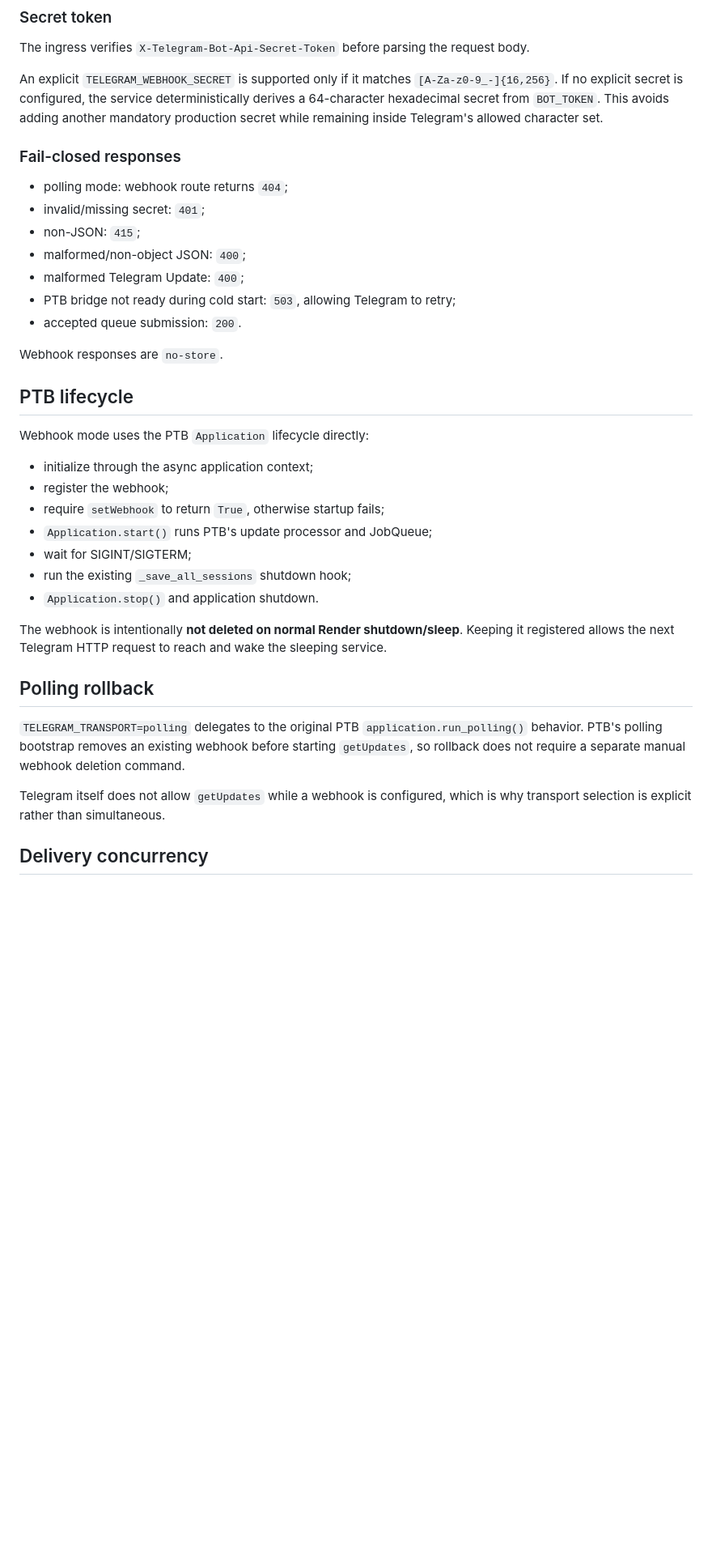
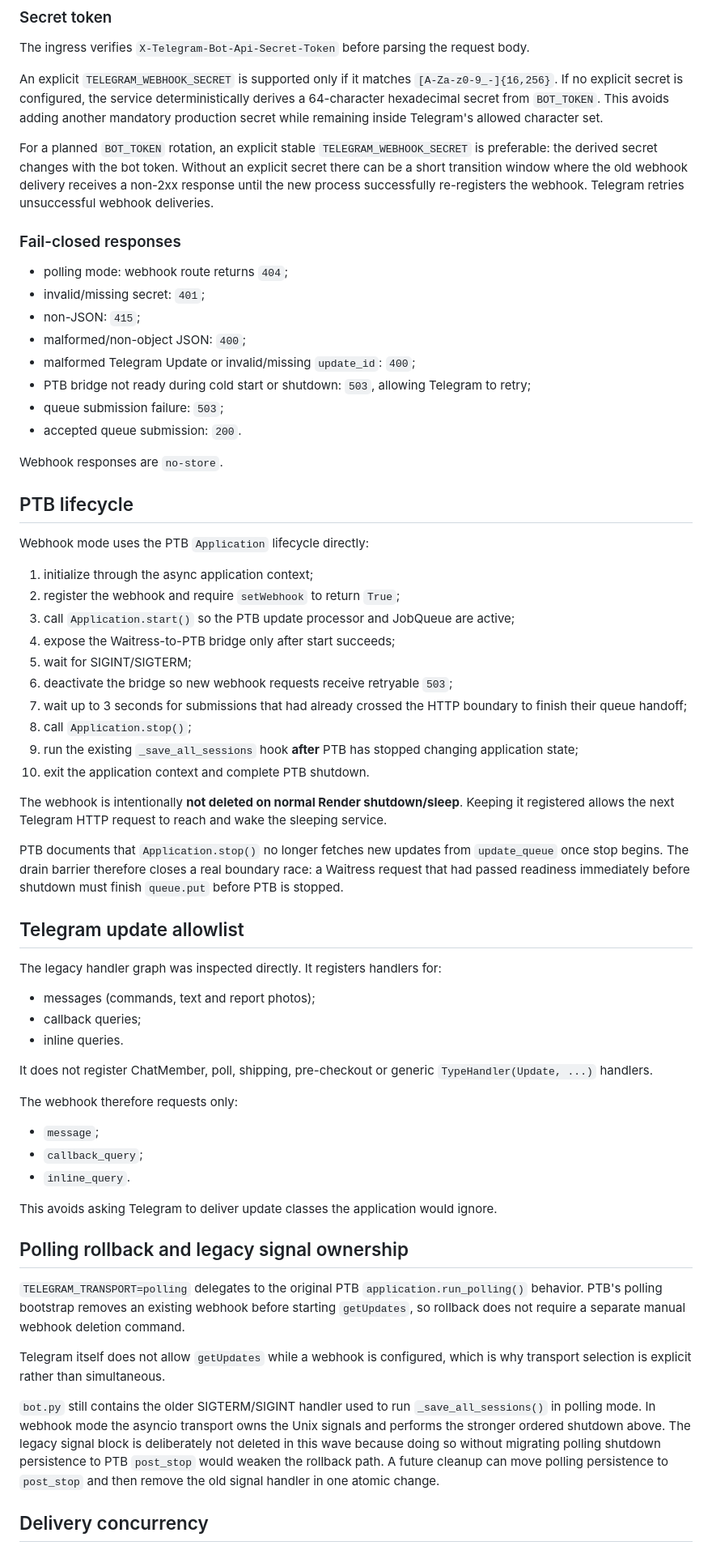
Before and after one commit to FedorMilovanov/bible-bot, a Markdown page: docs/RESEARCH_WAVE8.md, the part around one of its changes. Shown at 81% size. Rendered like a GitHub page; blank space fills up the shorter version.

Commit message:
Document final webhook lifecycle hardening

```diff
--- a/docs/RESEARCH_WAVE8.md
+++ b/docs/RESEARCH_WAVE8.md
@@ -39,14 +41,17 @@ The ingress verifies `X-Telegram-Bot-Api-Secret-Token` before parsing the reques
 
 An explicit `TELEGRAM_WEBHOOK_SECRET` is supported only if it matches `[A-Za-z0-9_-]{16,256}`. If no explicit secret is configured, the service deterministically derives a 64-character hexadecimal secret from `BOT_TOKEN`. This avoids adding another mandatory production secret while remaining inside Telegram's allowed character set.
 
+For a planned `BOT_TOKEN` rotation, an explicit stable `TELEGRAM_WEBHOOK_SECRET` is preferable: the derived secret changes with the bot token. Without an explicit secret there can be a short transition window where the old webhook delivery receives a non-2xx response until the new process successfully re-registers the webhook. Telegram retries unsuccessful webhook deliveries.
+
 ### Fail-closed responses
 
 - polling mode: webhook route returns `404`;
 - invalid/missing secret: `401`;
 - non-JSON: `415`;
 - malformed/non-object JSON: `400`;
-- malformed Telegram Update: `400`;
-- PTB bridge not ready during cold start: `503`, allowing Telegram to retry;
+- malformed Telegram Update or invalid/missing `update_id`: `400`;
+- PTB bridge not ready during cold start or shutdown: `503`, allowing Telegram to retry;
+- queue submission failure: `503`;
 - accepted queue submission: `200`.
 
 Webhook responses are `no-store`.
@@ -55,21 +60,46 @@ Webhook responses are `no-store`.
 
 Webhook mode uses the PTB `Application` lifecycle directly:
 
-- initialize through the async application context;
-- register the webhook;
-- require `setWebhook` to return `True`, otherwise startup fails;
-- `Application.start()` runs PTB's update processor and JobQueue;
-- wait for SIGINT/SIGTERM;
-- run the existing `_save_all_sessions` shutdown hook;
-- `Application.stop()` and application shutdown.
+1. initialize through the async application context;
+2. register the webhook and require `setWebhook` to return `True`;
+3. call `Application.start()` so the PTB update processor and JobQueue are active;
+4. expose the Waitress-to-PTB bridge only after start succeeds;
+5. wait for SIGINT/SIGTERM;
+6. deactivate the bridge so new webhook requests receive retryable `503`;
+7. wait up to 3 seconds for submissions that had already crossed the HTTP boundary to finish their queue handoff;
+8. call `Application.stop()`;
+9. run the existing `_save_all_sessions` hook **after** PTB has stopped changing application state;
+10. exit the application context and complete PTB shutdown.
 
 The webhook is intentionally **not deleted on normal Render shutdown/sleep**. Keeping it registered allows the next Telegram HTTP request to reach and wake the sleeping service.
 
-## Polling rollback
+PTB documents that `Application.stop()` no longer fetches new updates from `update_queue` once stop begins. The drain barrier therefore closes a real boundary race: a Waitress request that had passed readiness immediately before shutdown must finish `queue.put` before PTB is stopped.
+
+## Telegram update allowlist
+
+The legacy handler graph was inspected directly. It registers handlers for:
+
+- messages (commands, text and report photos);
+- callback queries;
+- inline queries.
+
+It does not register ChatMember, poll, shipping, pre-checkout or generic `TypeHandler(Update, ...)` handlers.
+
+The webhook therefore requests only:
+
+- `message`;
+- `callback_query`;
+- `inline_query`.
+
+This avoids asking Telegram to deliver update classes the application would ignore.
+
+## Polling rollback and legacy signal ownership
 
 `TELEGRAM_TRANSPORT=polling` delegates to the original PTB `application.run_polling()` behavior. PTB's polling bootstrap removes an existing webhook before starting `getUpdates`, so rollback does not require a separate manual webhook deletion command.
 
 Telegram itself does not allow `getUpdates` while a webhook is configured, which is why transport selection is explicit rather than simultaneous.
 
+`bot.py` still contains the older SIGTERM/SIGINT handler used to run `_save_all_sessions()` in polling mode. In webhook mode the asyncio transport owns the Unix signals and performs the stronger ordered shutdown above. The legacy signal block is deliberately not deleted in this wave because doing so without migrating polling shutdown persistence to PTB `post_stop` would weaken the rollback path. A future cleanup can move polling persistence to `post_stop` and then remove the old signal handler in one atomic change.
+
 ## Delivery concurrency
 
```
Also changed, not shown: other parts of docs/RESEARCH_WAVE8.md (+33 -20 lines).
